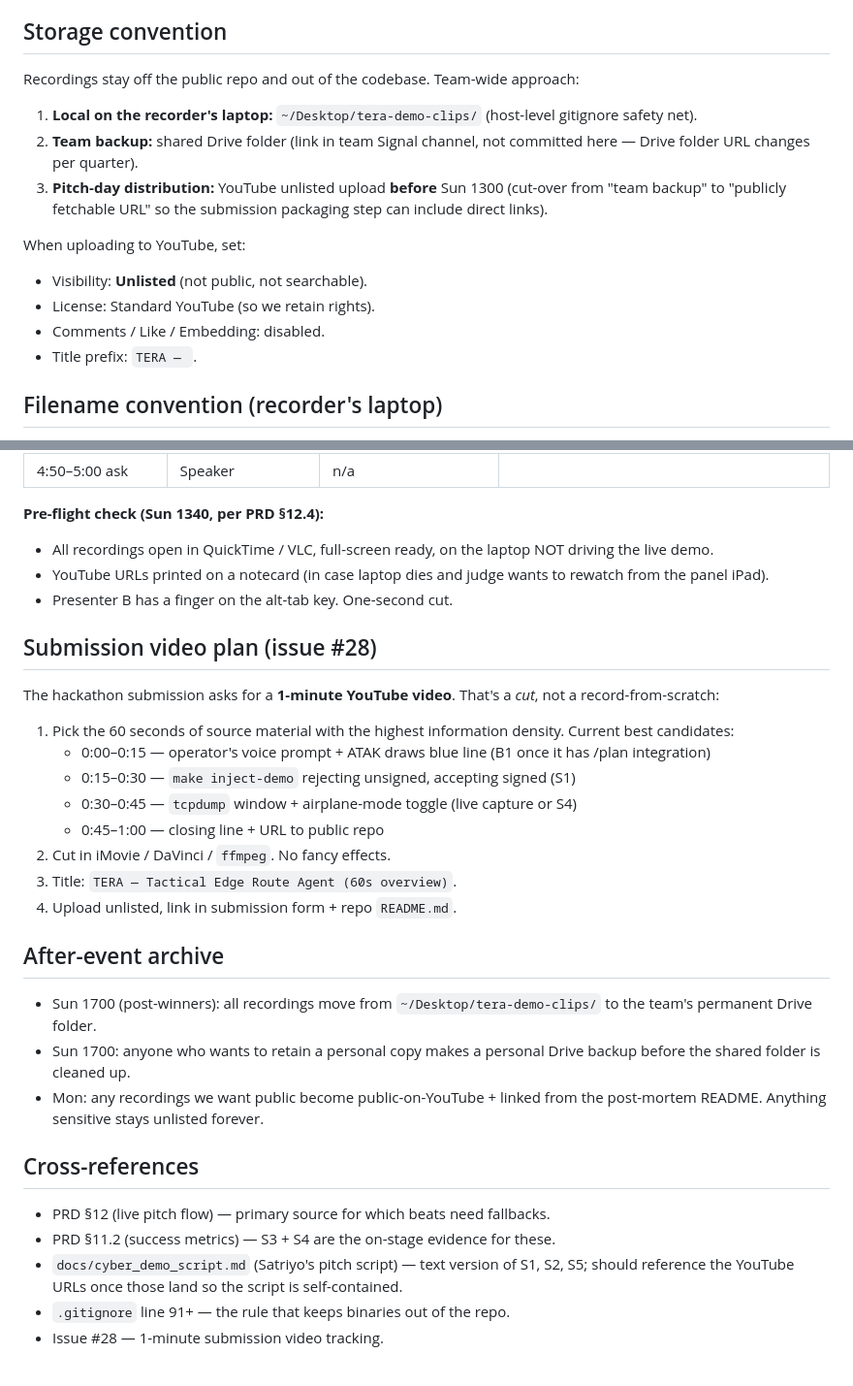
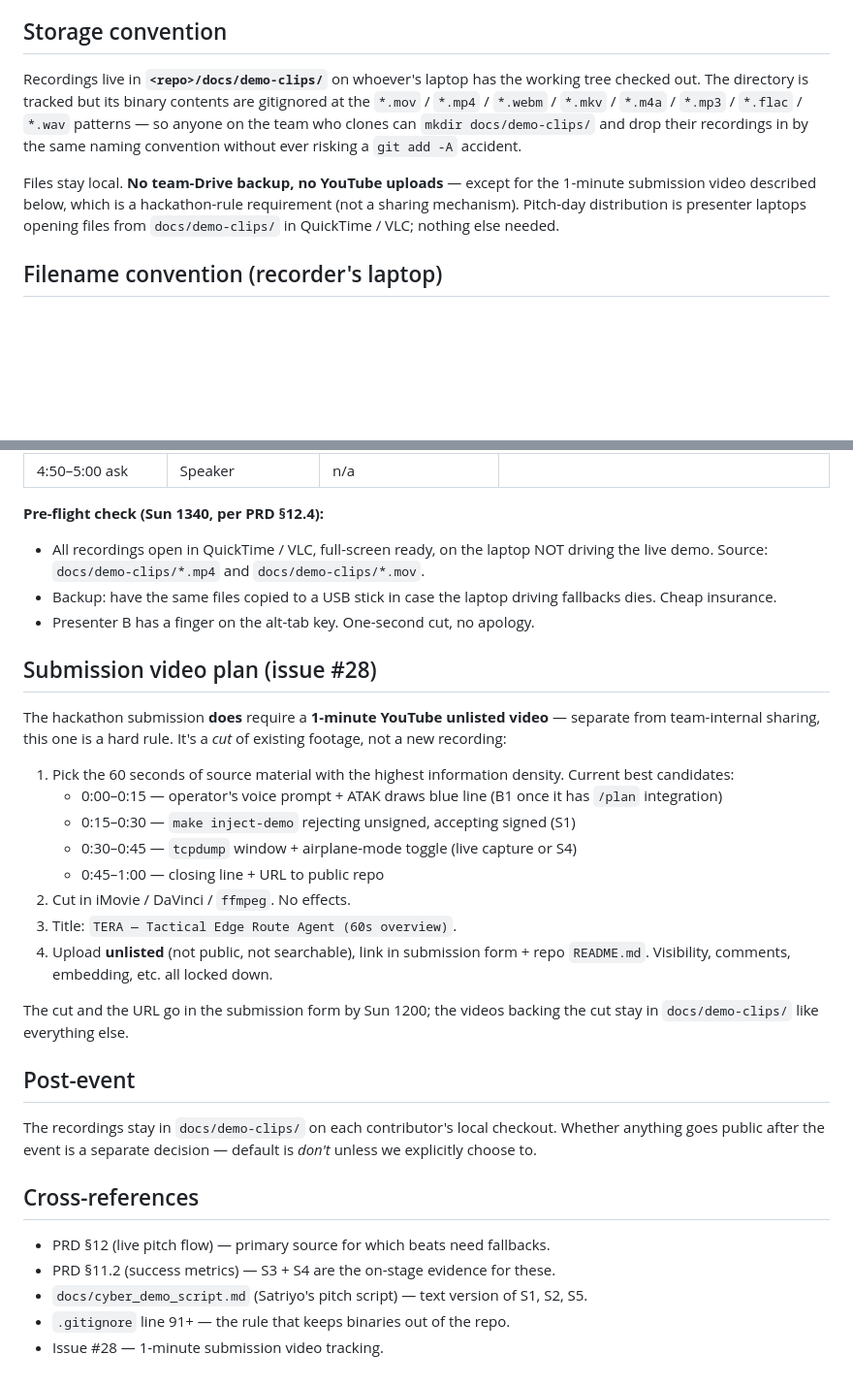
Before and after one commit to jdev-02/tera, a Markdown page: docs/demo-recording-plan.md, 2 parts joined by grey strips. Shown at 97% size. Drawn GitHub-style; blank space fills up the shorter version.

```diff
--- a/docs/demo-recording-plan.md
+++ b/docs/demo-recording-plan.md
@@ -6,17 +6,9 @@
 
 ## Storage convention
 
-Recordings stay off the public repo and out of the codebase. Team-wide approach:
+Recordings live in **`<repo>/docs/demo-clips/`** on whoever's laptop has the working tree checked out. The directory is tracked but its binary contents are gitignored at the `*.mov` / `*.mp4` / `*.webm` / `*.mkv` / `*.m4a` / `*.mp3` / `*.flac` / `*.wav` patterns — so anyone on the team who clones can `mkdir docs/demo-clips/` and drop their recordings in by the same naming convention without ever risking a `git add -A` accident.
 
-1. **Local on the recorder's laptop:** `~/Desktop/tera-demo-clips/` (host-level gitignore safety net).
-2. **Team backup:** shared Drive folder (link in team Signal channel, not committed here — Drive folder URL changes per quarter).
-3. **Pitch-day distribution:** YouTube unlisted upload **before** Sun 1300 (cut-over from "team backup" to "publicly fetchable URL" so the submission packaging step can include direct links).
-
-When uploading to YouTube, set:
-- Visibility: **Unlisted** (not public, not searchable).
-- License: Standard YouTube (so we retain rights).
-- Comments / Like / Embedding: disabled.
-- Title prefix: `TERA — `.
+Files stay local. **No team-Drive backup, no YouTube uploads** — except for the 1-minute submission video described below, which is a hackathon-rule requirement (not a sharing mechanism). Pitch-day distribution is presenter laptops opening files from `docs/demo-clips/` in QuickTime / VLC; nothing else needed.
 
 ## Filename convention (recorder's laptop)
 
@@ -74,33 +69,33 @@ The 5-minute pitch (PRD §12) is the live show. **Recordings are insurance, not
 | 4:50–5:00 ask | Speaker | n/a | |
 
 **Pre-flight check (Sun 1340, per PRD §12.4):**
-- All recordings open in QuickTime / VLC, full-screen ready, on the laptop NOT driving the live demo.
-- YouTube URLs printed on a notecard (in case laptop dies and judge wants to rewatch from the panel iPad).
-- Presenter B has a finger on the alt-tab key. One-second cut.
+- All recordings open in QuickTime / VLC, full-screen ready, on the laptop NOT driving the live demo. Source: `docs/demo-clips/*.mp4` and `docs/demo-clips/*.mov`.
+- Backup: have the same files copied to a USB stick in case the laptop driving fallbacks dies. Cheap insurance.
+- Presenter B has a finger on the alt-tab key. One-second cut, no apology.
 
 ## Submission video plan (issue #28)
 
-The hackathon submission asks for a **1-minute YouTube video**. That's a *cut*, not a record-from-scratch:
+The hackathon submission **does** require a **1-minute YouTube unlisted video** — separate from team-internal sharing, this one is a hard rule. It's a *cut* of existing footage, not a new recording:
 
 1. Pick the 60 seconds of source material with the highest information density. Current best candidates:
-   - 0:00–0:15 — operator's voice prompt + ATAK draws blue line (B1 once it has /plan integration)
+   - 0:00–0:15 — operator's voice prompt + ATAK draws blue line (B1 once it has `/plan` integration)
    - 0:15–0:30 — `make inject-demo` rejecting unsigned, accepting signed (S1)
    - 0:30–0:45 — `tcpdump` window + airplane-mode toggle (live capture or S4)
    - 0:45–1:00 — closing line + URL to public repo
-2. Cut in iMovie / DaVinci / `ffmpeg`. No fancy effects.
+2. Cut in iMovie / DaVinci / `ffmpeg`. No effects.
 3. Title: `TERA — Tactical Edge Route Agent (60s overview)`.
-4. Upload unlisted, link in submission form + repo `README.md`.
+4. Upload **unlisted** (not public, not searchable), link in submission form + repo `README.md`. Visibility, comments, embedding, etc. all locked down.
 
-## After-event archive
+The cut and the URL go in the submission form by Sun 1200; the videos backing the cut stay in `docs/demo-clips/` like everything else.
 
-- Sun 1700 (post-winners): all recordings move from `~/Desktop/tera-demo-clips/` to the team's permanent Drive folder.
-- Sun 1700: anyone who wants to retain a personal copy makes a personal Drive backup before the shared folder is cleaned up.
-- Mon: any recordings we want public become public-on-YouTube + linked from the post-mortem README. Anything sensitive stays unlisted forever.
+## Post-event
+
+The recordings stay in `docs/demo-clips/` on each contributor's local checkout. Whether anything goes public after the event is a separate decision — default is *don't* unless we explicitly choose to.
 
 ## Cross-references
 
 - PRD §12 (live pitch flow) — primary source for which beats need fallbacks.
 - PRD §11.2 (success metrics) — S3 + S4 are the on-stage evidence for these.
-- `docs/cyber_demo_script.md` (Satriyo's pitch script) — text version of S1, S2, S5; should reference the YouTube URLs once those land so the script is self-contained.
+- `docs/cyber_demo_script.md` (Satriyo's pitch script) — text version of S1, S2, S5.
 - `.gitignore` line 91+ — the rule that keeps binaries out of the repo.
 - Issue #28 — 1-minute submission video tracking.
```
Also changed, not shown: other parts of docs/demo-recording-plan.md (+16 -13 lines).
